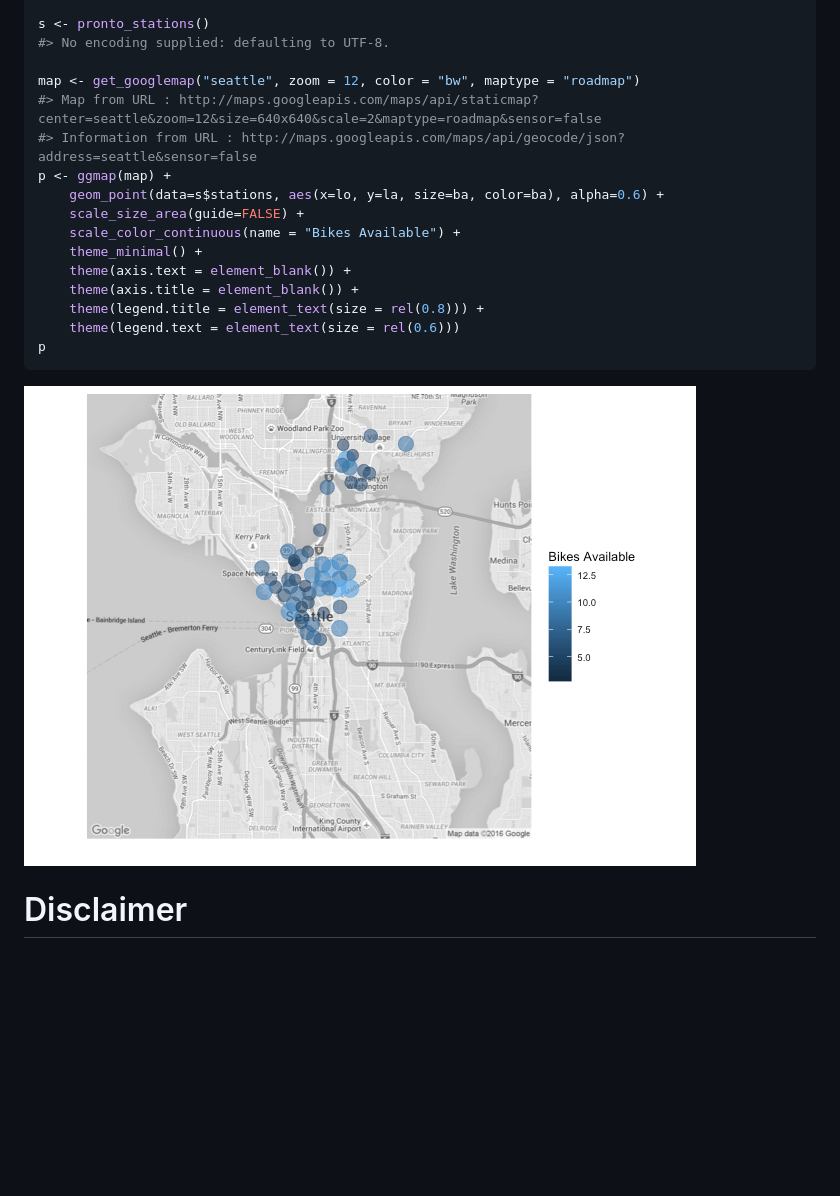
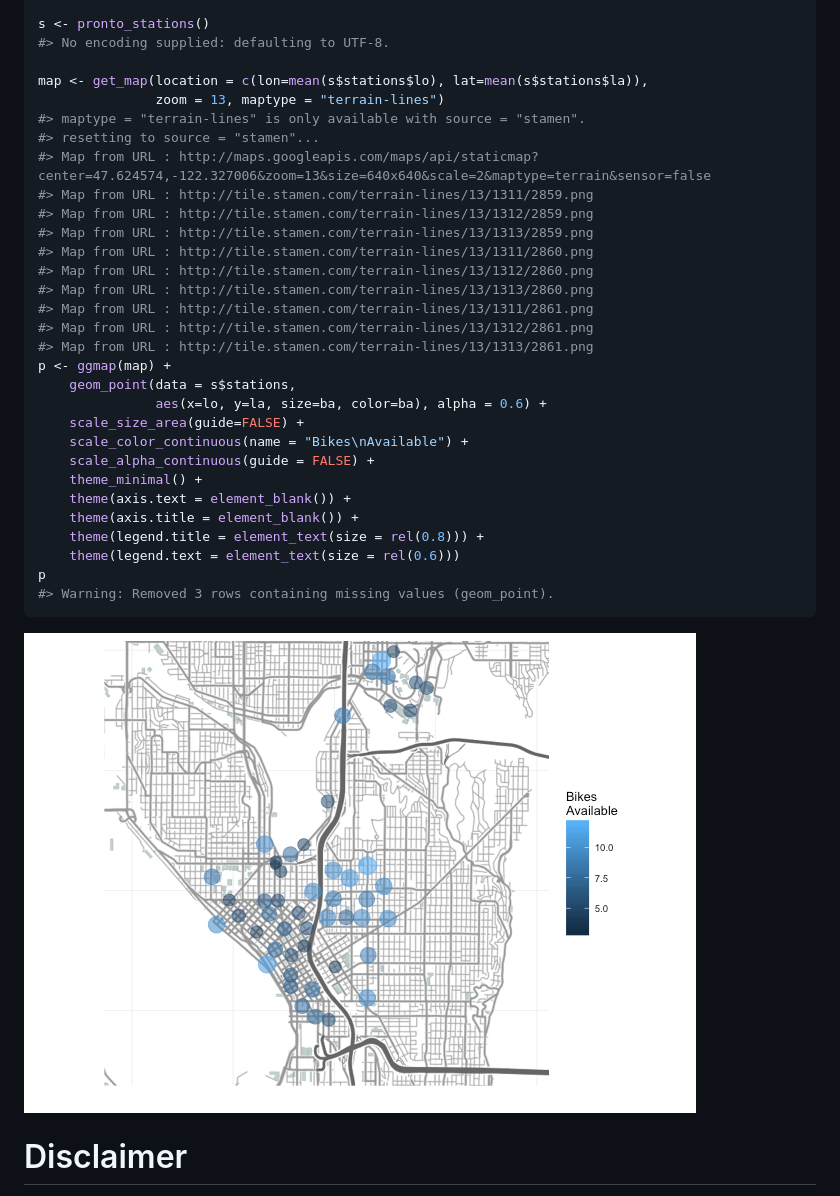
Before and after one commit to briandconnelly/pronto, a Markdown page: README.md, the part around the change. GitHub-like rendering; pictures changed too: README-ExampleStationMap-1.png; blank space fills up the shorter version.

Commit message:
README updated map

````diff
--- a/README.md
+++ b/README.md
@@ -44,19 +44,33 @@ library(ggmap)
 s <- pronto_stations()
 #> No encoding supplied: defaulting to UTF-8.
 
-map <- get_googlemap("seattle", zoom = 12, color = "bw", maptype = "roadmap")
-#> Map from URL : http://maps.googleapis.com/maps/api/staticmap?center=seattle&zoom=12&size=640x640&scale=2&maptype=roadmap&sensor=false
-#> Information from URL : http://maps.googleapis.com/maps/api/geocode/json?address=seattle&sensor=false
+map <- get_map(location = c(lon=mean(s$stations$lo), lat=mean(s$stations$la)),
+               zoom = 13, maptype = "terrain-lines")
+#> maptype = "terrain-lines" is only available with source = "stamen".
+#> resetting to source = "stamen"...
+#> Map from URL : http://maps.googleapis.com/maps/api/staticmap?center=47.624574,-122.327006&zoom=13&size=640x640&scale=2&maptype=terrain&sensor=false
+#> Map from URL : http://tile.stamen.com/terrain-lines/13/1311/2859.png
+#> Map from URL : http://tile.stamen.com/terrain-lines/13/1312/2859.png
+#> Map from URL : http://tile.stamen.com/terrain-lines/13/1313/2859.png
+#> Map from URL : http://tile.stamen.com/terrain-lines/13/1311/2860.png
+#> Map from URL : http://tile.stamen.com/terrain-lines/13/1312/2860.png
+#> Map from URL : http://tile.stamen.com/terrain-lines/13/1313/2860.png
+#> Map from URL : http://tile.stamen.com/terrain-lines/13/1311/2861.png
+#> Map from URL : http://tile.stamen.com/terrain-lines/13/1312/2861.png
+#> Map from URL : http://tile.stamen.com/terrain-lines/13/1313/2861.png
 p <- ggmap(map) +
-    geom_point(data=s$stations, aes(x=lo, y=la, size=ba, color=ba), alpha=0.6) +
+    geom_point(data = s$stations,
+               aes(x=lo, y=la, size=ba, color=ba), alpha = 0.6) +
     scale_size_area(guide=FALSE) +
-    scale_color_continuous(name = "Bikes Available") +
+    scale_color_continuous(name = "Bikes\nAvailable") +
+    scale_alpha_continuous(guide = FALSE) +
     theme_minimal() +
     theme(axis.text = element_blank()) +
     theme(axis.title = element_blank()) +
     theme(legend.title = element_text(size = rel(0.8))) +
     theme(legend.text = element_text(size = rel(0.6)))
 p
+#> Warning: Removed 3 rows containing missing values (geom_point).
 ```
 
 ![](README-ExampleStationMap-1.png)<!-- -->
````
Also changed, not shown: 1 other file.
